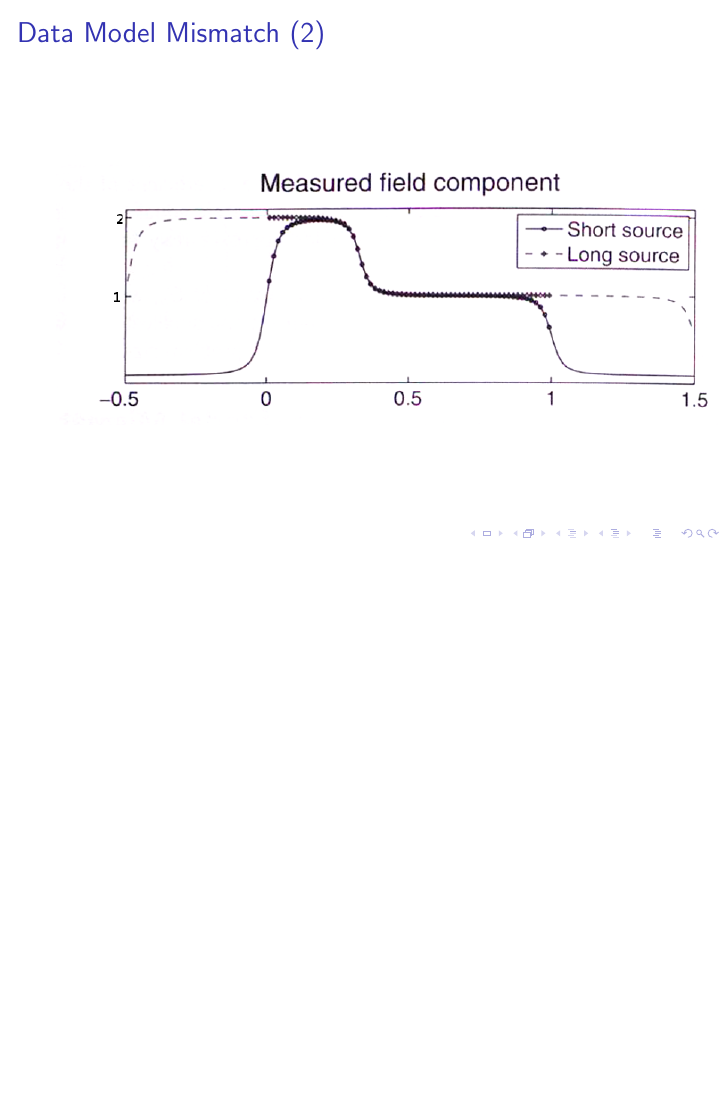
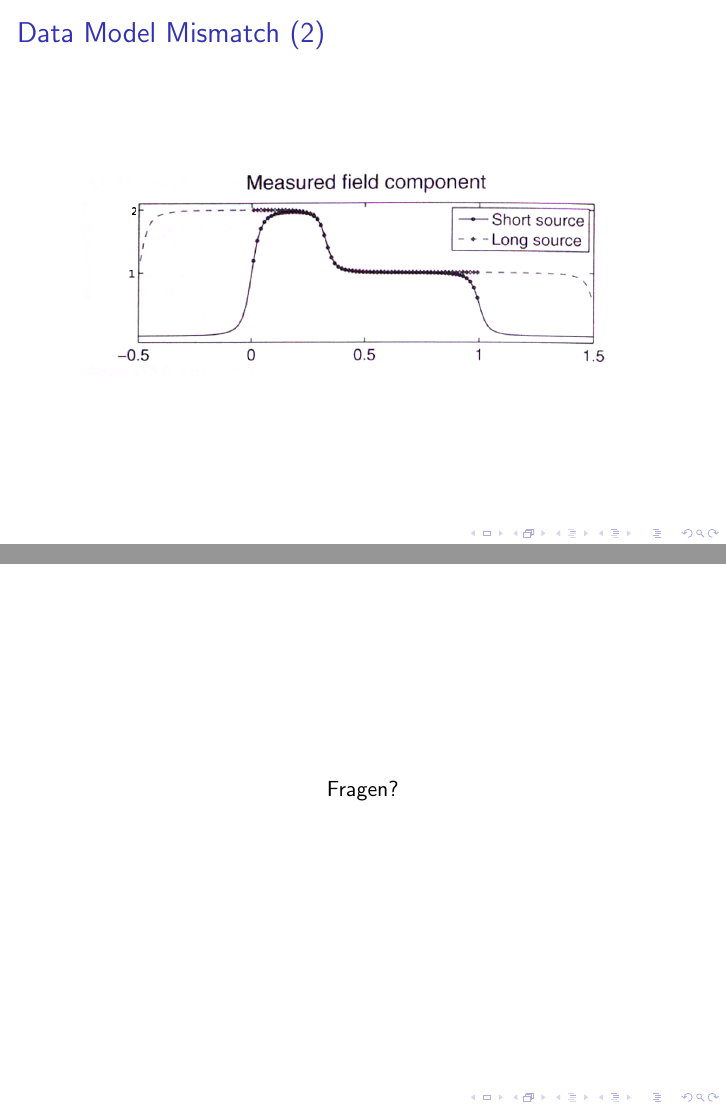
Before and after one commit to sils/learning, LaTeX slides (pros_math/pres.tex): page 16 of 53 before the commit and pages 16 and 54 of 54 after it, the two joined at a grey line, the shorter picture padded with empty space. Compiled offline with pdfLaTeX.

Commit message:
scaling and questions slide

```diff
--- a/pros_math/pres.tex
+++ b/pros_math/pres.tex
@@ -176,7 +176,7 @@ Modell basiert auf Annahmen über Daten. Annahmen erfüllt?
 
 \begin{center}
 
-\includegraphics[scale=0.5]{DataModel_graph.PNG}
+\includegraphics[scale=0.4]{DataModel_graph.PNG}
 
 \end{center}
 
@@ -473,4 +473,11 @@ Realitätsnähe $\rightarrow$ Womit Algorithmus testen?
 \end{frame}
 
 
+\begin{frame}
+\begin{center}
+Fragen?
+\end{center}
+\end{frame}
+
+
 \end{document}
```
Also changed, not shown: pros_math/pres.tex (2 more changed lines).
